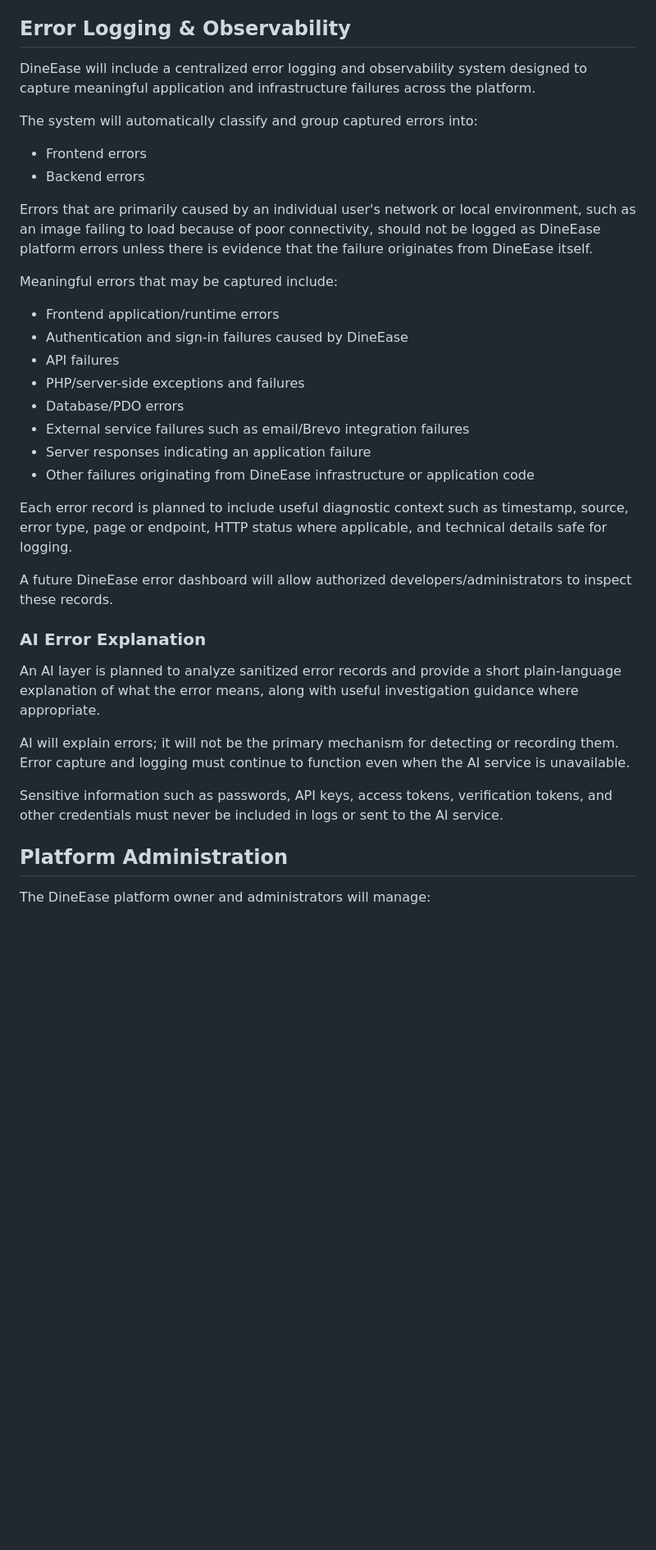
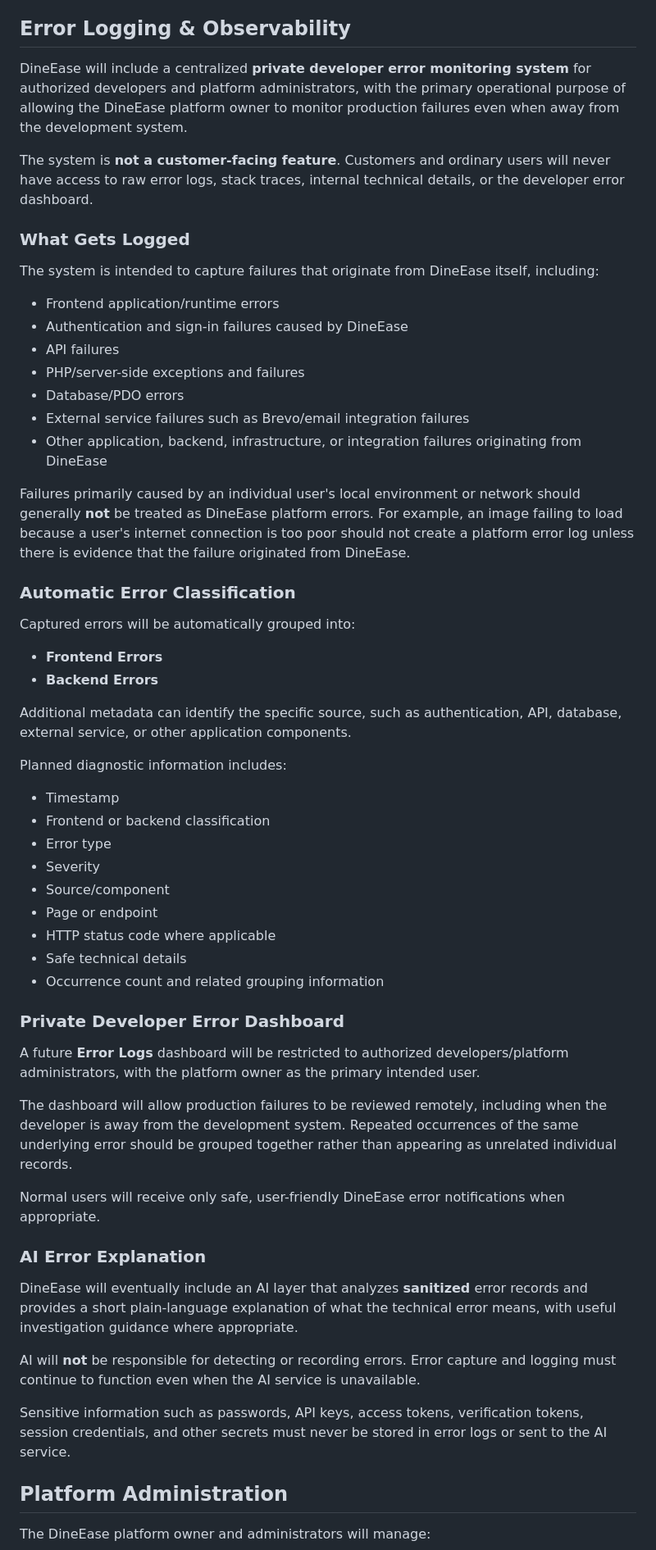
Before and after one commit to Dave-Dev1414/DineEase, a Markdown page: README.md, the part around the change. Shown at 82% size. GitHub-like rendering; blank space fills up the shorter version.

Commit message:
refine private developer error monitoring plan

```diff
--- a/README.md
+++ b/README.md
@@ -164,37 +164,60 @@ Different verification levels may apply depending on what a business is allowed
 
 ## Error Logging & Observability
 
-DineEase will include a centralized error logging and observability system designed to capture meaningful application and infrastructure failures across the platform.
+DineEase will include a centralized **private developer error monitoring system** for authorized developers and platform administrators, with the primary operational purpose of allowing the DineEase platform owner to monitor production failures even when away from the development system.
 
-The system will automatically classify and group captured errors into:
+The system is **not a customer-facing feature**. Customers and ordinary users will never have access to raw error logs, stack traces, internal technical details, or the developer error dashboard.
 
-- Frontend errors
-- Backend errors
+### What Gets Logged
 
-Errors that are primarily caused by an individual user's network or local environment, such as an image failing to load because of poor connectivity, should not be logged as DineEase platform errors unless there is evidence that the failure originates from DineEase itself.
-
-Meaningful errors that may be captured include:
+The system is intended to capture failures that originate from DineEase itself, including:
 
 - Frontend application/runtime errors
 - Authentication and sign-in failures caused by DineEase
 - API failures
 - PHP/server-side exceptions and failures
 - Database/PDO errors
-- External service failures such as email/Brevo integration failures
-- Server responses indicating an application failure
-- Other failures originating from DineEase infrastructure or application code
+- External service failures such as Brevo/email integration failures
+- Other application, backend, infrastructure, or integration failures originating from DineEase
 
-Each error record is planned to include useful diagnostic context such as timestamp, source, error type, page or endpoint, HTTP status where applicable, and technical details safe for logging.
+Failures primarily caused by an individual user's local environment or network should generally **not** be treated as DineEase platform errors. For example, an image failing to load because a user's internet connection is too poor should not create a platform error log unless there is evidence that the failure originated from DineEase.
 
-A future DineEase error dashboard will allow authorized developers/administrators to inspect these records.
+### Automatic Error Classification
+
+Captured errors will be automatically grouped into:
+
+- **Frontend Errors**
+- **Backend Errors**
+
+Additional metadata can identify the specific source, such as authentication, API, database, external service, or other application components.
+
+Planned diagnostic information includes:
+
+- Timestamp
+- Frontend or backend classification
+- Error type
+- Severity
+- Source/component
+- Page or endpoint
+- HTTP status code where applicable
+- Safe technical details
+- Occurrence count and related grouping information
+
+### Private Developer Error Dashboard
+
+A future **Error Logs** dashboard will be restricted to authorized developers/platform administrators, with the platform owner as the primary intended user.
+
+The dashboard will allow production failures to be reviewed remotely, including when the developer is away from the development system. Repeated occurrences of the same underlying error should be grouped together rather than appearing as unrelated individual records.
+
+Normal users will receive only safe, user-friendly DineEase error notifications when appropriate.
 
 ### AI Error Explanation
 
-An AI layer is planned to analyze sanitized error records and provide a short plain-language explanation of what the error means, along with useful investigation guidance where appropriate.
+DineEase will eventually include an AI layer that analyzes **sanitized** error records and provides a short plain-language explanation of what the technical error means, with useful investigation guidance where appropriate.
 
-AI will explain errors; it will not be the primary mechanism for detecting or recording them. Error capture and logging must continue to function even when the AI service is unavailable.
+AI will **not** be responsible for detecting or recording errors. Error capture and logging must continue to function even when the AI service is unavailable.
 
-Sensitive information such as passwords, API keys, access tokens, verification tokens, and other credentials must never be included in logs or sent to the AI service.
+Sensitive information such as passwords, API keys, access tokens, verification tokens, session credentials, and other secrets must never be stored in error logs or sent to the AI service.
 
 ## Platform Administration
 
```
